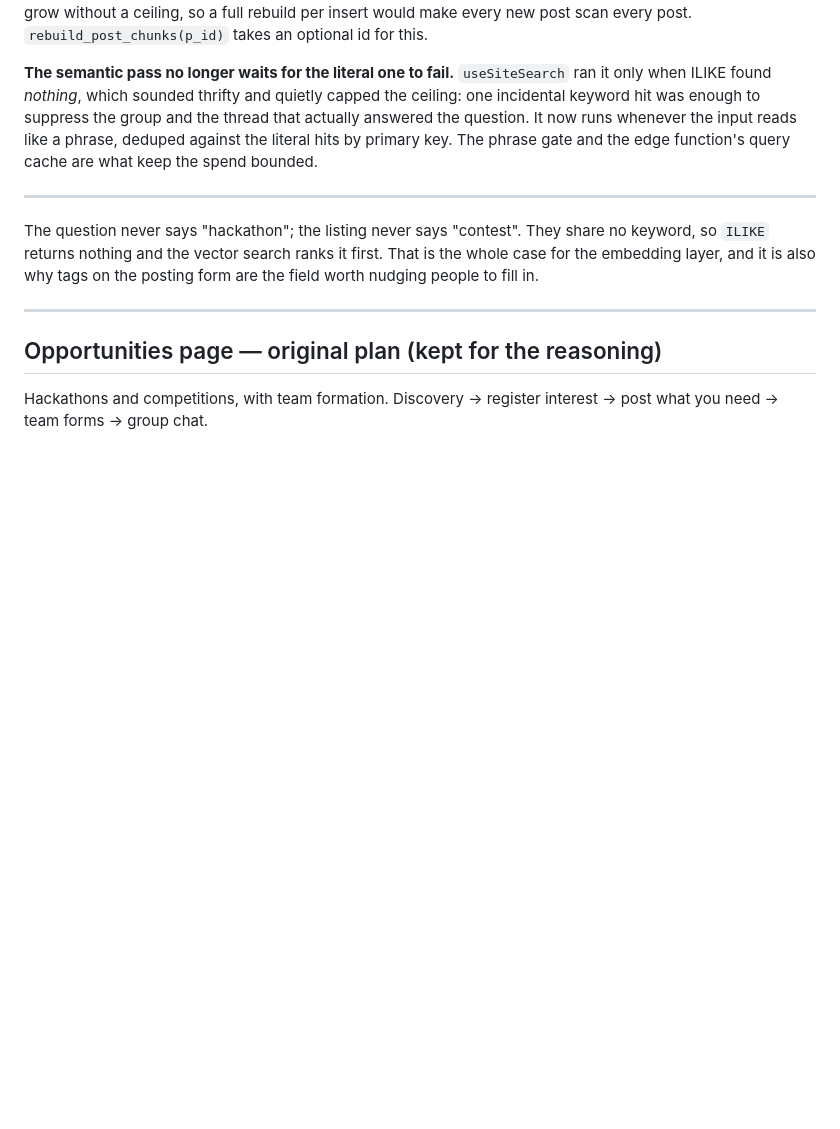
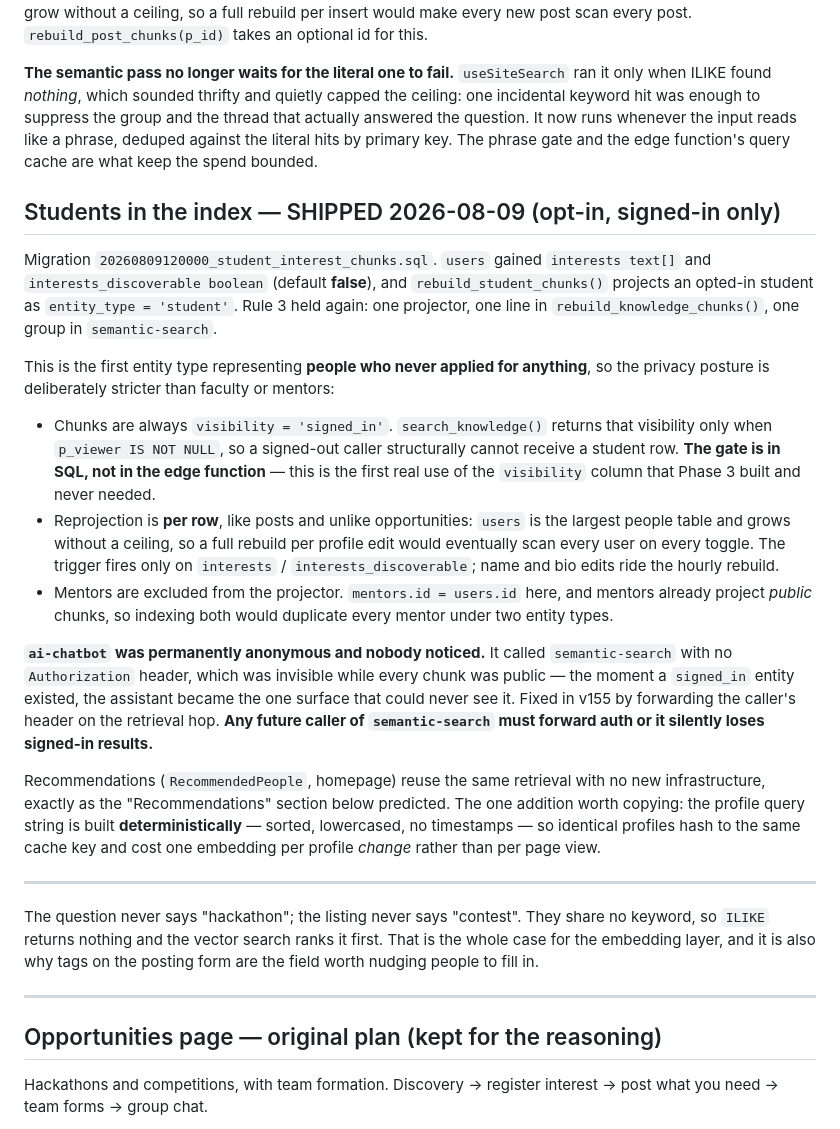
Before and after one commit to sahgyan9/friendly-learning-srmap, a Markdown page: FACULTY_AI_ROADMAP.md, the part around the change. GitHub-like rendering; blank space fills up the shorter version.

```diff
--- a/FACULTY_AI_ROADMAP.md
+++ b/FACULTY_AI_ROADMAP.md
@@ -354,6 +354,46 @@ thread that actually answered the question. It now runs whenever the input reads
 like a phrase, deduped against the literal hits by primary key. The phrase gate
 and the edge function's query cache are what keep the spend bounded.
 
+## Students in the index — SHIPPED 2026-08-09 (opt-in, signed-in only)
+
+Migration `20260809120000_student_interest_chunks.sql`. `users` gained
+`interests text[]` and `interests_discoverable boolean` (default **false**), and
+`rebuild_student_chunks()` projects an opted-in student as `entity_type =
+'student'`. Rule 3 held again: one projector, one line in
+`rebuild_knowledge_chunks()`, one group in `semantic-search`.
+
+This is the first entity type representing **people who never applied for
+anything**, so the privacy posture is deliberately stricter than faculty or
+mentors:
+
+- Chunks are always `visibility = 'signed_in'`. `search_knowledge()` returns
+  that visibility only when `p_viewer IS NOT NULL`, so a signed-out caller
+  structurally cannot receive a student row. **The gate is in SQL, not in the
+  edge function** — this is the first real use of the `visibility` column that
+  Phase 3 built and never needed.
+- Reprojection is **per row**, like posts and unlike opportunities: `users` is
+  the largest people table and grows without a ceiling, so a full rebuild per
+  profile edit would eventually scan every user on every toggle. The trigger
+  fires only on `interests` / `interests_discoverable`; name and bio edits ride
+  the hourly rebuild.
+- Mentors are excluded from the projector. `mentors.id = users.id` here, and
+  mentors already project *public* chunks, so indexing both would duplicate
+  every mentor under two entity types.
+
+**`ai-chatbot` was permanently anonymous and nobody noticed.** It called
+`semantic-search` with no `Authorization` header, which was invisible while
+every chunk was public — the moment a `signed_in` entity existed, the assistant
+became the one surface that could never see it. Fixed in v155 by forwarding the
+caller's header on the retrieval hop. **Any future caller of `semantic-search`
+must forward auth or it silently loses signed-in results.**
+
+Recommendations (`RecommendedPeople`, homepage) reuse the same retrieval with no
+new infrastructure, exactly as the "Recommendations" section below predicted.
+The one addition worth copying: the profile query string is built
+**deterministically** — sorted, lowercased, no timestamps — so identical
+profiles hash to the same cache key and cost one embedding per profile *change*
+rather than per page view.
+
 ---
 
 The question never says "hackathon"; the listing never says "contest". They
```
Also changed, not shown: .claude/rules/build-plan.md (added, +26 -0 lines), FABLE_BUILD_PLAN.md (added, +193 -0 lines).
